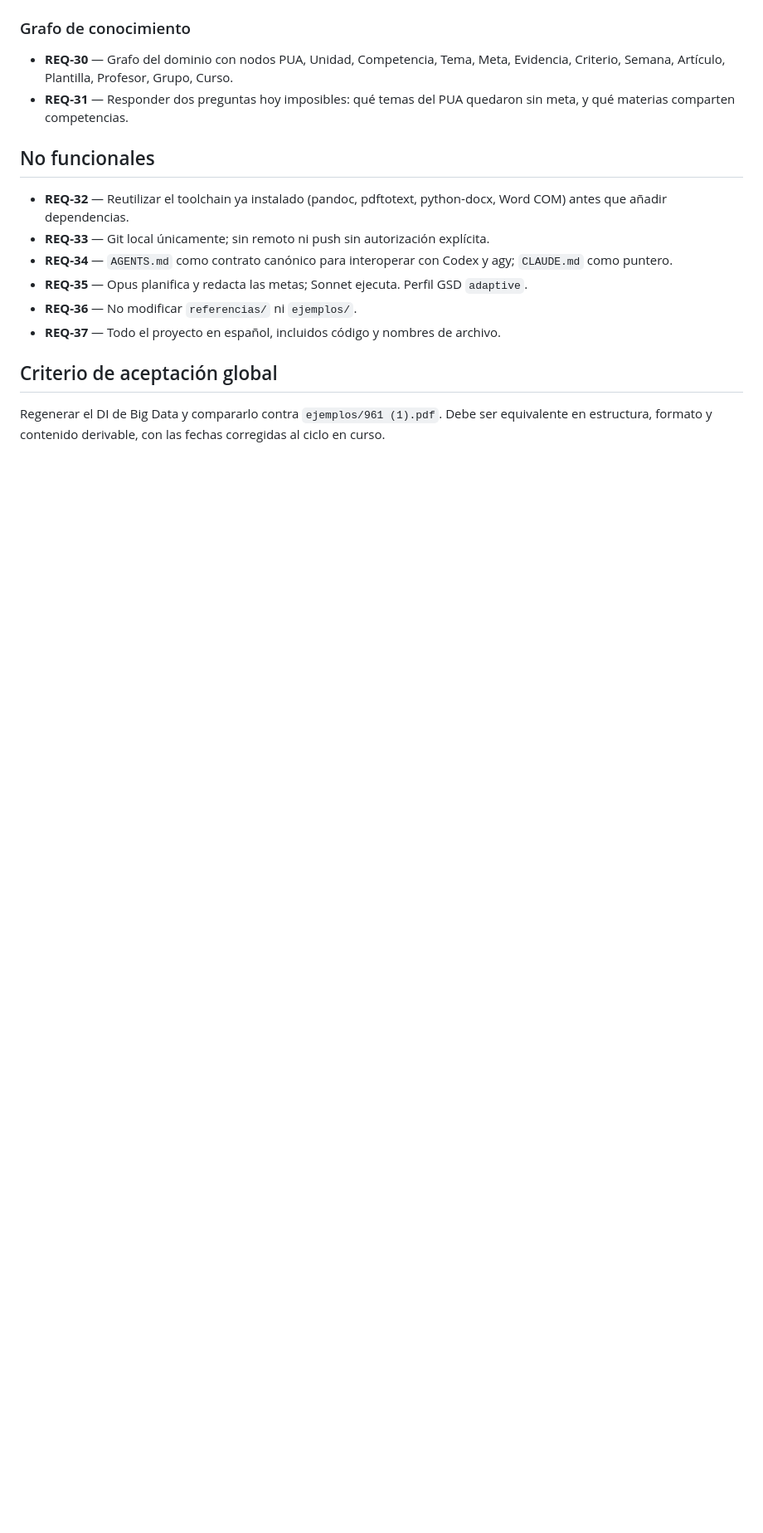
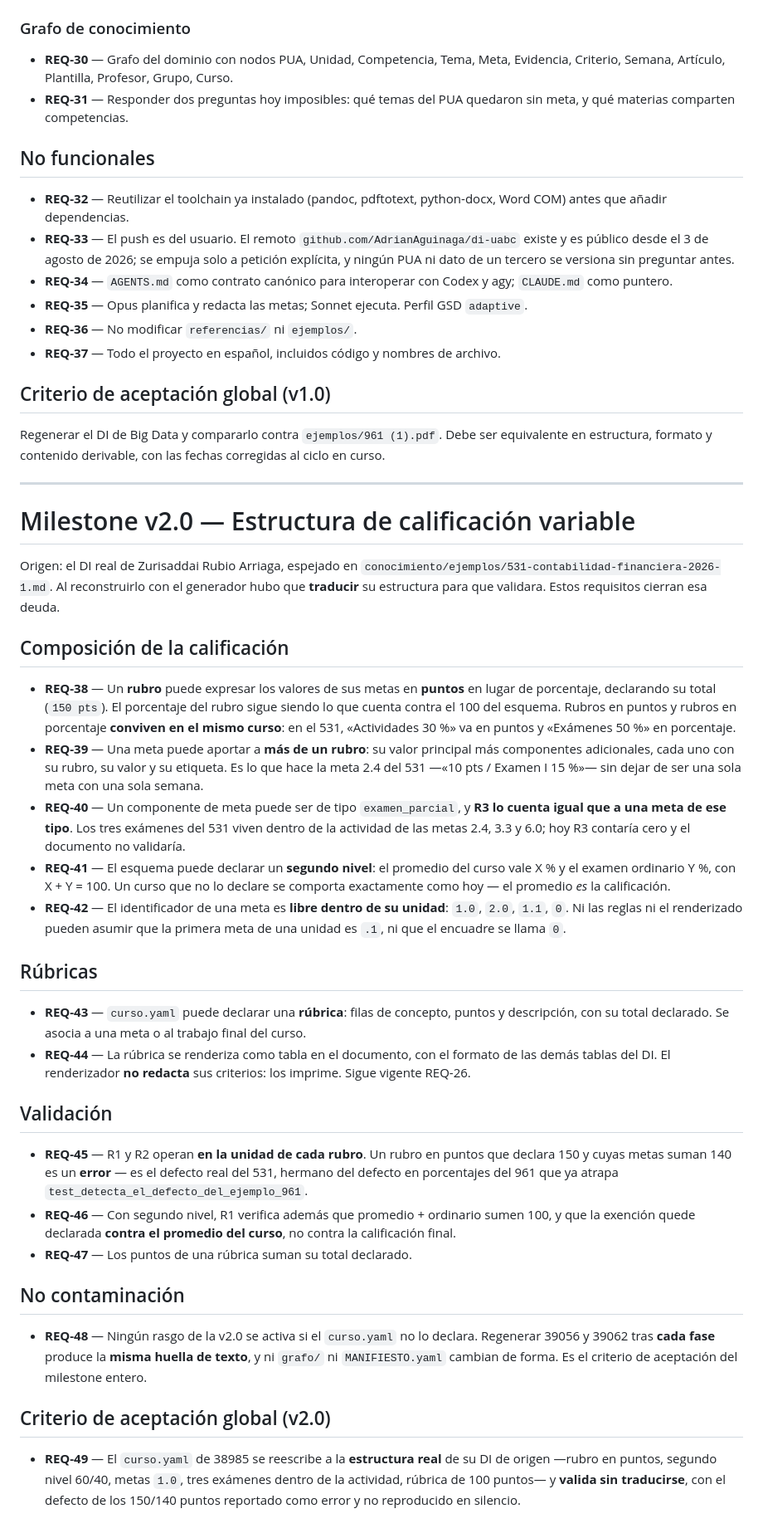
Before and after one commit to AdrianAguinaga/di-uabc, a Markdown page: .planning/REQUIREMENTS.md, the part around one of its changes. Shown at 83% size. Rendered like a GitHub page; blank space fills up the shorter version.

Commit message:
Los doce requisitos de la estructura de calificación variable

```diff
--- a/.planning/REQUIREMENTS.md
+++ b/.planning/REQUIREMENTS.md
@@ -79,14 +82,72 @@
 
 - **REQ-32** — Reutilizar el toolchain ya instalado (pandoc, pdftotext, python-docx, Word COM)
   antes que añadir dependencias.
-- **REQ-33** — Git local únicamente; sin remoto ni push sin autorización explícita.
+- **REQ-33** — El push es del usuario. El remoto `github.com/AdrianAguinaga/di-uabc` existe y es
+  público desde el 3 de agosto de 2026; se empuja solo a petición explícita, y ningún PUA ni dato
+  de un tercero se versiona sin preguntar antes.
 - **REQ-34** — `AGENTS.md` como contrato canónico para interoperar con Codex y agy; `CLAUDE.md`
   como puntero.
 - **REQ-35** — Opus planifica y redacta las metas; Sonnet ejecuta. Perfil GSD `adaptive`.
 - **REQ-36** — No modificar `referencias/` ni `ejemplos/`.
 - **REQ-37** — Todo el proyecto en español, incluidos código y nombres de archivo.
 
-## Criterio de aceptación global
+## Criterio de aceptación global (v1.0)
 
 Regenerar el DI de Big Data y compararlo contra `ejemplos/961 (1).pdf`. Debe ser equivalente en
 estructura, formato y contenido derivable, con las fechas corregidas al ciclo en curso.
+
+---
+
+# Milestone v2.0 — Estructura de calificación variable
+
+Origen: el DI real de Zurisaddai Rubio Arriaga, espejado en
+`conocimiento/ejemplos/531-contabilidad-financiera-2026-1.md`. Al reconstruirlo con el generador
+hubo que **traducir** su estructura para que validara. Estos requisitos cierran esa deuda.
+
+## Composición de la calificación
+
+- **REQ-38** — Un **rubro** puede expresar los valores de sus metas en **puntos** en lugar de
+  porcentaje, declarando su total (`150 pts`). El porcentaje del rubro sigue siendo lo que cuenta
+  contra el 100 del esquema. Rubros en puntos y rubros en porcentaje **conviven en el mismo
+  curso**: en el 531, «Actividades 30 %» va en puntos y «Exámenes 50 %» en porcentaje.
+- **REQ-39** — Una meta puede aportar a **más de un rubro**: su valor principal más componentes
+  adicionales, cada uno con su rubro, su valor y su etiqueta. Es lo que hace la meta 2.4 del 531
+  —«10 pts / Examen I 15 %»— sin dejar de ser una sola meta con una sola semana.
+- **REQ-40** — Un componente de meta puede ser de tipo `examen_parcial`, y **R3 lo cuenta igual
+  que a una meta de ese tipo**. Los tres exámenes del 531 viven dentro de la actividad de las
+  metas 2.4, 3.3 y 6.0; hoy R3 contaría cero y el documento no validaría.
+- **REQ-41** — El esquema puede declarar un **segundo nivel**: el promedio del curso vale X % y el
+  examen ordinario Y %, con X + Y = 100. Un curso que no lo declare se comporta exactamente como
+  hoy — el promedio *es* la calificación.
+- **REQ-42** — El identificador de una meta es **libre dentro de su unidad**: `1.0`, `2.0`, `1.1`,
+  `0`. Ni las reglas ni el renderizado pueden asumir que la primera meta de una unidad es `.1`, ni
+  que el encuadre se llama `0`.
+
+## Rúbricas
+
+- **REQ-43** — `curso.yaml` puede declarar una **rúbrica**: filas de concepto, puntos y
+  descripción, con su total declarado. Se asocia a una meta o al trabajo final del curso.
+- **REQ-44** — La rúbrica se renderiza como tabla en el documento, con el formato de las demás
+  tablas del DI. El renderizador **no redacta** sus criterios: los imprime. Sigue vigente REQ-26.
+
+## Validación
+
+- **REQ-45** — R1 y R2 operan **en la unidad de cada rubro**. Un rubro en puntos que declara 150 y
+  cuyas metas suman 140 es un **error** — es el defecto real del 531, hermano del defecto en
+  porcentajes del 961 que ya atrapa `test_detecta_el_defecto_del_ejemplo_961`.
+- **REQ-46** — Con segundo nivel, R1 verifica además que promedio + ordinario sumen 100, y que la
+  exención quede declarada **contra el promedio del curso**, no contra la calificación final.
+- **REQ-47** — Los puntos de una rúbrica suman su total declarado.
+
+## No contaminación
+
+- **REQ-48** — Ningún rasgo de la v2.0 se activa si el `curso.yaml` no lo declara. Regenerar 39056
+  y 39062 tras **cada fase** produce la **misma huella de texto**, y ni `grafo/` ni
+  `MANIFIESTO.yaml` cambian de forma. Es el criterio de aceptación del milestone entero.
+
+## Criterio de aceptación global (v2.0)
+
+- **REQ-49** — El `curso.yaml` de 38985 se reescribe a la **estructura real** de su DI de origen
+  —rubro en puntos, segundo nivel 60/40, metas `1.0`, tres exámenes dentro de la actividad, rúbrica
+  de 100 puntos— y **valida sin traducirse**, con el defecto de los 150/140 puntos reportado como
+  error y no reproducido en silencio.
```
Also changed, not shown: other parts of .planning/REQUIREMENTS.md (+3 -0 lines).
